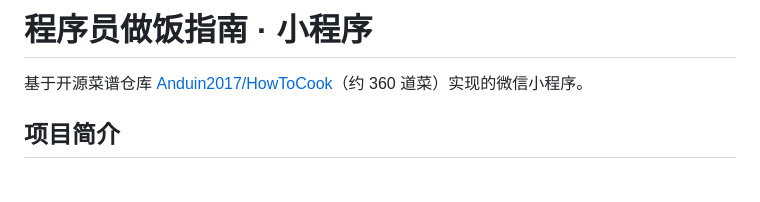
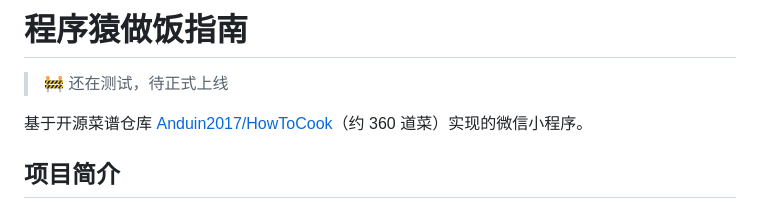
Before and after one commit to shixiaotuo/HowToCook-xcx, a Markdown page: README.md, the part around the change. GitHub-like rendering; blank space fills up the shorter version.

Commit message:
docs: README 顶部添加小程序名称与测试状态说明

```diff
--- a/README.md
+++ b/README.md
@@ -1,4 +1,6 @@
-# 程序员做饭指南 · 小程序
+# 程序猿做饭指南
+
+> 🚧 还在测试，待正式上线
 
 基于开源菜谱仓库 [Anduin2017/HowToCook](https://github.com/Anduin2017/HowToCook)（约 360 道菜）实现的微信小程序。
 
```
